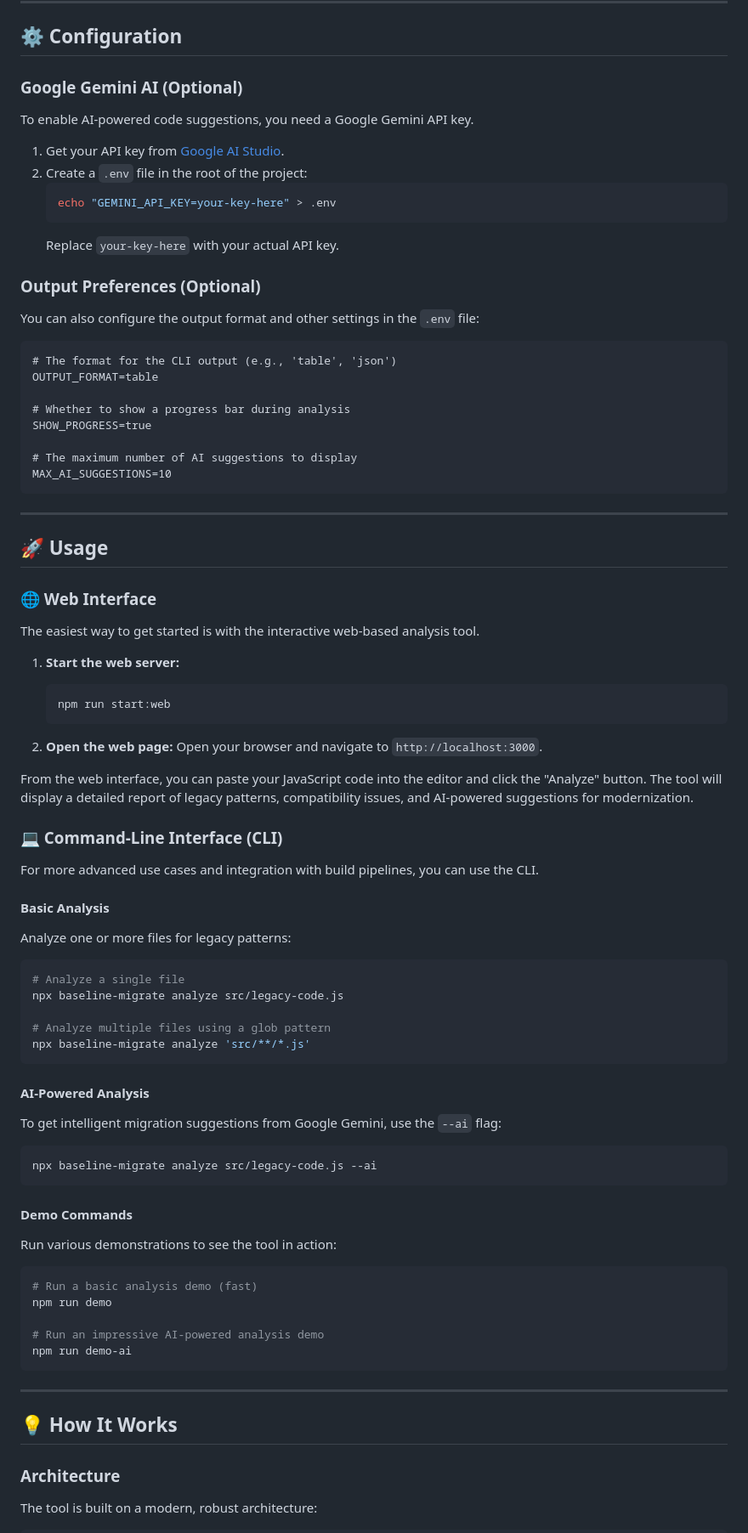
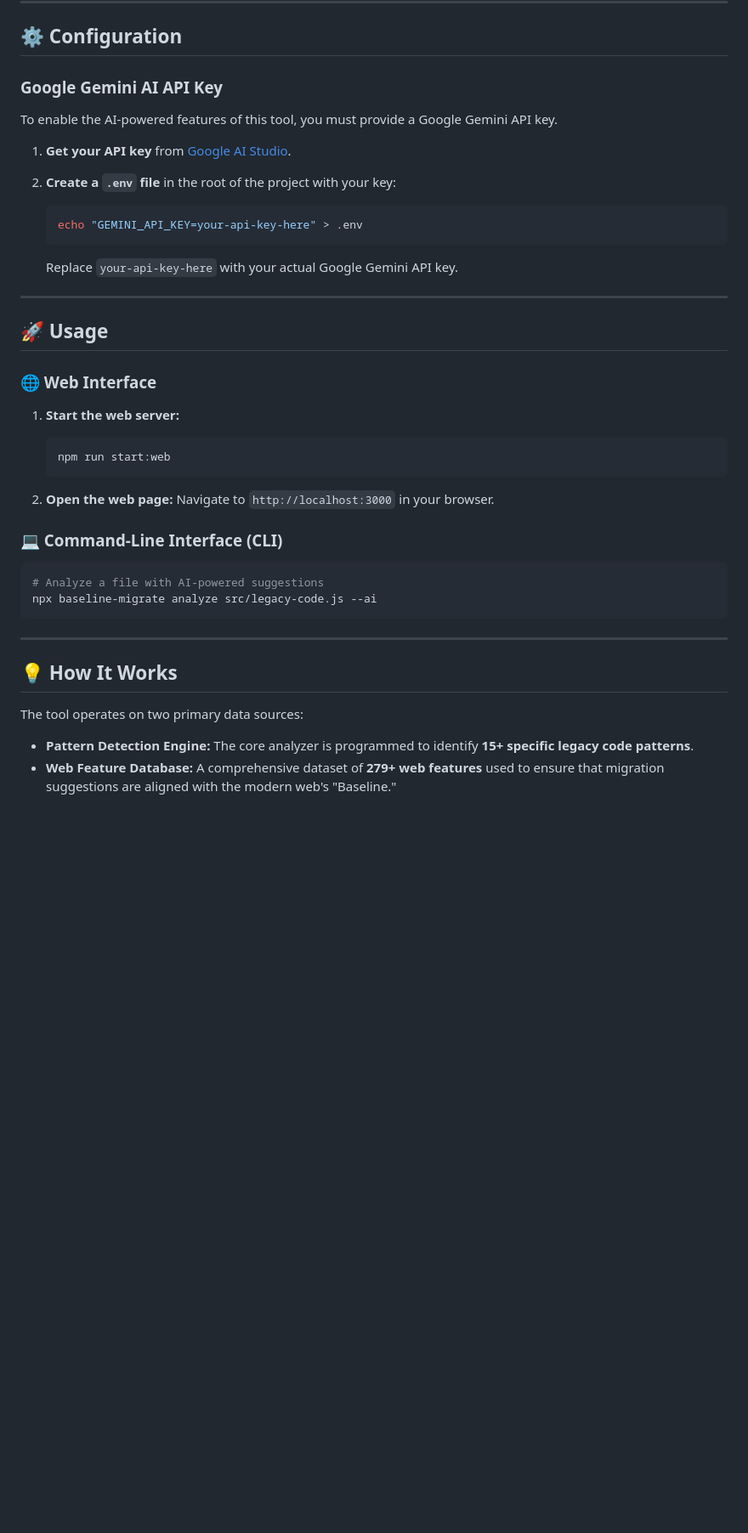
Before and after one commit to Rohit-panda4/baseline-migrator-proAi, a Markdown page: README.md, the part around one of its changes. Shown at 85% size. GitHub-like rendering; blank space fills up the shorter version.

Commit message:
docs: Update README with accurate pattern list and API key instructions

````diff
--- a/README.md
+++ b/README.md
@@ -45,31 +45,17 @@ Modernize your JavaScript codebase with confidence using official Chrome compati
 
 ## ⚙️ Configuration
 
-### Google Gemini AI (Optional)
+### Google Gemini AI API Key
 
-To enable AI-powered code suggestions, you need a Google Gemini API key.
+To enable the AI-powered features of this tool, you must provide a Google Gemini API key.
 
-1.  Get your API key from [Google AI Studio](https://ai.google.dev).
-2.  Create a `.env` file in the root of the project:
+1.  **Get your API key** from [Google AI Studio](https://ai.google.dev).
+
+2.  **Create a `.env` file** in the root of the project with your key:
     ```bash
-    echo "GEMINI_API_KEY=your-key-here" > .env
+    echo "GEMINI_API_KEY=your-api-key-here" > .env
     ```
-    Replace `your-key-here` with your actual API key.
-
-### Output Preferences (Optional)
-
-You can also configure the output format and other settings in the `.env` file:
-
-```
-# The format for the CLI output (e.g., 'table', 'json')
-OUTPUT_FORMAT=table
-
-# Whether to show a progress bar during analysis
-SHOW_PROGRESS=true
-
-# The maximum number of AI suggestions to display
-MAX_AI_SUGGESTIONS=10
-```
+    Replace `your-api-key-here` with your actual Google Gemini API key.
 
 ---
 
@@ -77,59 +63,27 @@ MAX_AI_SUGGESTIONS=10
 
 ### 🌐 Web Interface
 
-The easiest way to get started is with the interactive web-based analysis tool.
-
 1.  **Start the web server:**
     ```bash
     npm run start:web
     ```
 
 2.  **Open the web page:**
-    Open your browser and navigate to `http://localhost:3000`.
-
-From the web interface, you can paste your JavaScript code into the editor and click the "Analyze" button. The tool will display a detailed report of legacy patterns, compatibility issues, and AI-powered suggestions for modernization.
+    Navigate to `http://localhost:3000` in your browser.
 
 ### 💻 Command-Line Interface (CLI)
 
-For more advanced use cases and integration with build pipelines, you can use the CLI.
-
-#### Basic Analysis
-
-Analyze one or more files for legacy patterns:
-
 ```bash
-# Analyze a single file
-npx baseline-migrate analyze src/legacy-code.js
-
-# Analyze multiple files using a glob pattern
-npx baseline-migrate analyze 'src/**/*.js'
-```
-
-#### AI-Powered Analysis
-
-To get intelligent migration suggestions from Google Gemini, use the `--ai` flag:
-
-```bash
+# Analyze a file with AI-powered suggestions
 npx baseline-migrate analyze src/legacy-code.js --ai
-```
-
-#### Demo Commands
-
-Run various demonstrations to see the tool in action:
-
-```bash
-# Run a basic analysis demo (fast)
-npm run demo
-
-# Run an impressive AI-powered analysis demo
-npm run demo-ai
 ```
 
 ---
 
 ## 💡 How It Works
 
-### Architecture
+The tool operates on two primary data sources:
 
-The tool is built on a modern, robust architecture:
+-   **Pattern Detection Engine:** The core analyzer is programmed to identify **15+ specific legacy code patterns**.
+-   **Web Feature Database:** A comprehensive dataset of **279+ web features** used to ensure that migration suggestions are aligned with the modern web's "Baseline."
 
````
Also changed, not shown: other parts of README.md (+22 -25 lines).
